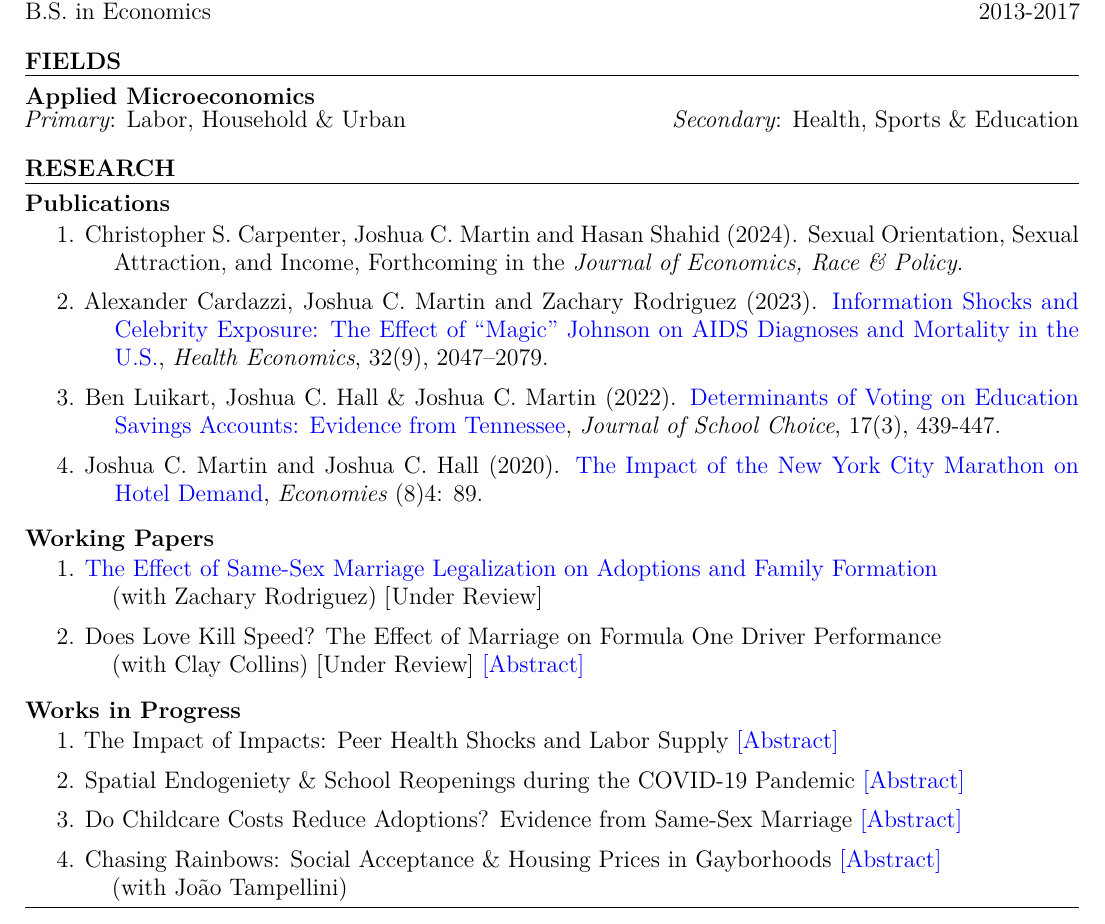
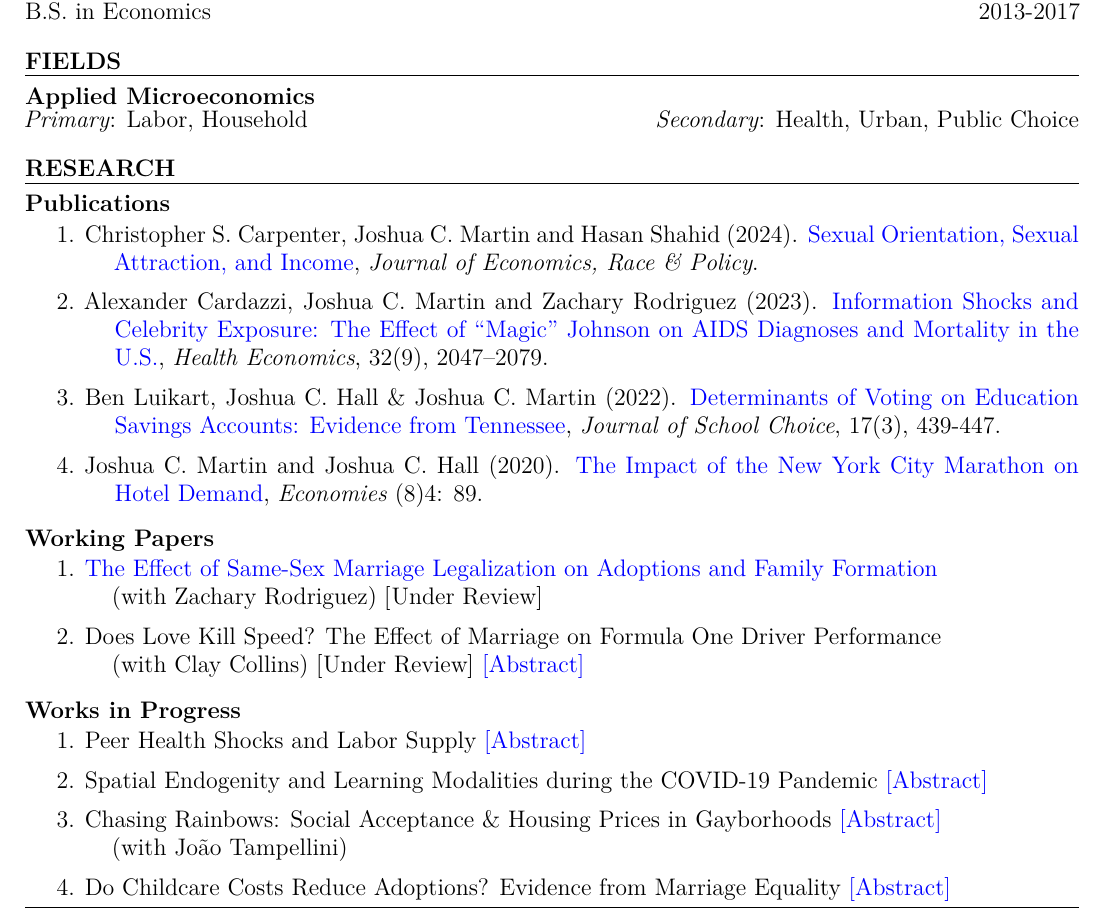
Before and after one commit to joshmartinecon/quarto-cv, a Quarto document (joshmartin_cv.qmd): part of page 1 of 2, cut so that both start at the same text. The pictures show the output file joshmartin_cv.pdf that the author committed with the source.

Commit message:
updated 8/2/24

```diff
--- a/joshmartin_cv.qmd
+++ b/joshmartin_cv.qmd
@@ -132,8 +132,8 @@ format:
   \vspace{-0.17cm}
 
   \begin{multicols}{2}
-    \begin{flushleft}\textit{Primary}: Labor, Household \& Urban \end{flushleft}
-    \begin{flushright}\textit{Secondary}: Health, Sports \& Education \end{flushright}
+    \begin{flushleft}\textit{Primary}: Labor, Household \end{flushleft}
+    \begin{flushright}\textit{Secondary}: Health, Urban, Public Choice \end{flushright}
   \end{multicols}
 \end{large}
 
@@ -147,7 +147,8 @@ format:
   \vspace{-0.17cm}
 
   \begin{enumerate}[leftmargin=!,labelindent=5pt,itemindent=-15pt]
-   \item Christopher S. Carpenter, Joshua C. Martin and Hasan Shahid (2024). Sexual Orientation, Sexual Attraction, and Income, Forthcoming in the \textit{Journal of Economics, Race \& Policy}.
+
+   \item Christopher S. Carpenter, Joshua C. Martin and Hasan Shahid (2024). \href{https://doi.org/10.1007/s41996-024-00149-z}{Sexual Orientation, Sexual Attraction, and Income}, \textit{Journal of Economics, Race \& Policy}.
     \item  Alexander Cardazzi, Joshua C. Martin and Zachary Rodriguez (2023). \href{https://doi.org/10.1002/hec.4712}{Information Shocks and Celebrity Exposure: The Effect of “Magic” Johnson on AIDS Diagnoses and Mortality in the U.S.}, \textit{Health Economics}, 32(9), 2047–2079.
     \item Ben Luikart, Joshua C. Hall \& Joshua C. Martin (2022). \href{https://doi.org/10.1080/15582159.2022.2132589}{Determinants of Voting on Education Savings Accounts: Evidence from Tennessee}, \textit{Journal of School Choice}, 17(3), 439-447.
     \item Joshua C. Martin and Joshua C. Hall (2020). \href{https://doi.org/10.3390/economies8040089}{The Impact of the New York City Marathon on Hotel Demand}, \textit{Economies} (8)4: 89.
@@ -173,10 +174,10 @@ format:
   \vspace{-0.17cm}
 
   \begin{enumerate}[leftmargin=!,labelindent=5pt,itemindent=-15pt]
-    \item The Impact of Impacts: Peer Health Shocks and Labor Supply  \href{https://joshmartinecon.github.io/research.html}{[Abstract]}
-    \item Spatial Endogeniety \& School Reopenings during the COVID-19 Pandemic \href{https://joshmartinecon.github.io/research.html}{[Abstract]}
-    \item Do Childcare Costs Reduce Adoptions? Evidence from Same-Sex Marriage \href{https://joshmartinecon.github.io/research.html}{[Abstract]}
+    \item Peer Health Shocks and Labor Supply  \href{https://joshmartinecon.github.io/research.html}{[Abstract]}
+    \item Spatial Endogenity and Learning Modalities during the COVID-19 Pandemic \href{https://joshmartinecon.github.io/research.html}{[Abstract]}
     \item Chasing Rainbows: Social Acceptance \& Housing Prices in Gayborhoods \href{https://joshmartinecon.github.io/research.html}{[Abstract]} \\ (with João Tampellini)
+    \item Do Childcare Costs Reduce Adoptions? Evidence from Marriage Equality \href{https://joshmartinecon.github.io/research.html}{[Abstract]}
   \end{enumerate}
 \end{large}
 
```
Also changed, not shown: joshmartin_cv.pdf.
